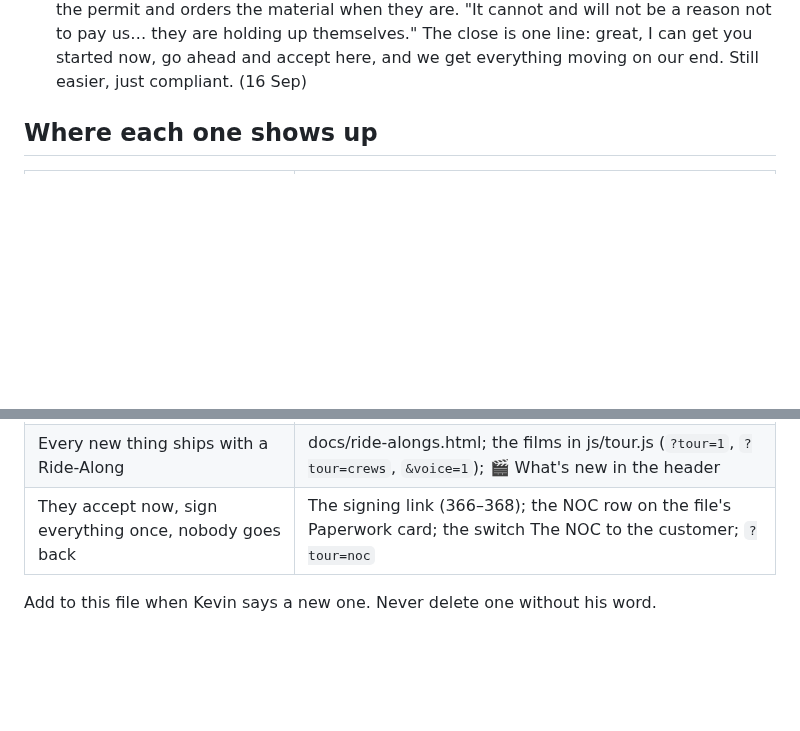
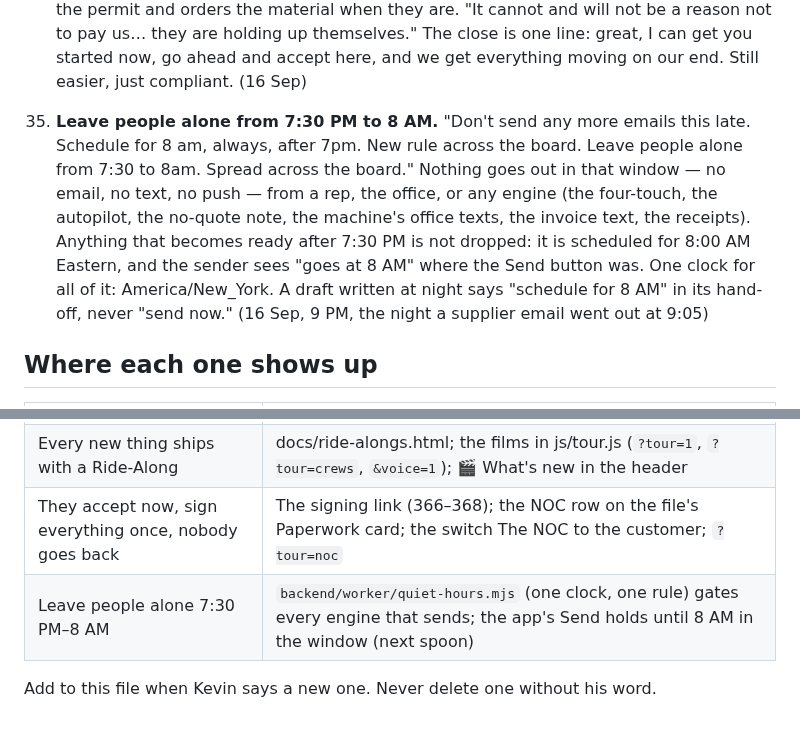
Before and after one commit to kdelaney05-bit/4-touch-autopilot-central-command, a Markdown page: docs/GOSPELS.md, 2 parts joined by grey strips. Rendered like a GitHub page; blank space fills up the shorter version.

```diff
--- a/docs/GOSPELS.md
+++ b/docs/GOSPELS.md
@@ -167,6 +167,18 @@ wrong, not the gospel.
     reason not to pay us… they are holding up themselves." The close is one
     line: great, I can get you started now, go ahead and accept here, and we
     get everything moving on our end. Still easier, just compliant. (16 Sep)
+35. **Leave people alone from 7:30 PM to 8 AM.** "Don't send any more emails
+    this late. Schedule for 8 am, always, after 7pm. New rule across the
+    board. Leave people alone from 7:30 to 8am. Spread across the board."
+    Nothing goes out in that window — no email, no text, no push — from a
+    rep, the office, or any engine (the four-touch, the autopilot, the
+    no-quote note, the machine's office texts, the invoice text, the
+    receipts). Anything that becomes ready after 7:30 PM is not dropped: it
+    is scheduled for 8:00 AM Eastern, and the sender sees "goes at 8 AM" where
+    the Send button was. One clock for all of it: America/New_York. A draft
+    written at night says "schedule for 8 AM" in its hand-off, never "send
+    now." (16 Sep, 9 PM, the night a supplier email went out at 9:05)
+
 
 ## Where each one shows up
 
@@ -181,5 +193,6 @@ wrong, not the gospel.
 | Signing is not selling | estimate-view /sign, the accepted estimate, the NOC |
 | Every new thing ships with a Ride-Along | docs/ride-alongs.html; the films in js/tour.js (`?tour=1`, `?tour=crews`, `&voice=1`); 🎬 What's new in the header |
 | They accept now, sign everything once, nobody goes back | The signing link (366–368); the NOC row on the file's Paperwork card; the switch The NOC to the customer; `?tour=noc` |
+| Leave people alone 7:30 PM–8 AM | `backend/worker/quiet-hours.mjs` (one clock, one rule) gates every engine that sends; the app's Send holds until 8 AM in the window (next spoon) |
 
 Add to this file when Kevin says a new one. Never delete one without his word.
```
Also changed, not shown: docs/HAND-IT-BACK.md (+24 -0 lines).
